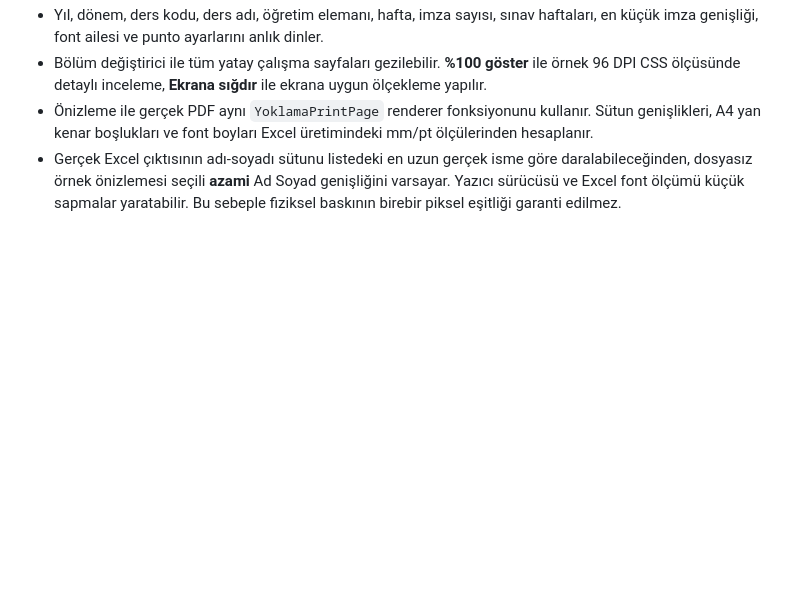
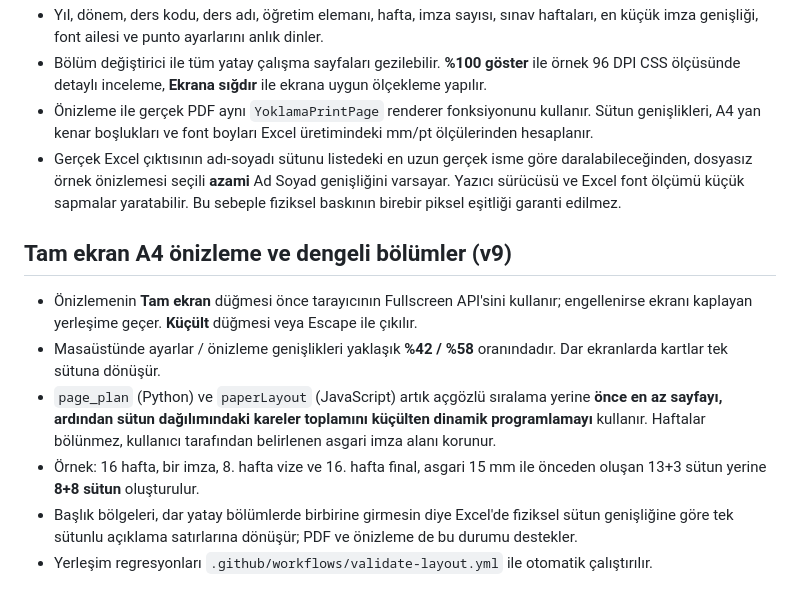
Before and after one commit to baturyusuf/testrepo, a Markdown page: README.md, the part around the change. Drawn GitHub-style; blank space fills up the shorter version.

Commit message:
docs: explain fullscreen preview and balanced A4 sections

```diff
--- a/README.md
+++ b/README.md
@@ -94,3 +94,11 @@ Excel ve PDF için yazı punto bilgisi aynı ayardan beslenir. Chrome üzerinde
 - Bölüm değiştirici ile tüm yatay çalışma sayfaları gezilebilir. **%100 göster** ile örnek 96 DPI CSS ölçüsünde detaylı inceleme, **Ekrana sığdır** ile ekrana uygun ölçekleme yapılır.
 - Önizleme ile gerçek PDF aynı `YoklamaPrintPage` renderer fonksiyonunu kullanır. Sütun genişlikleri, A4 yan kenar boşlukları ve font boyları Excel üretimindeki mm/pt ölçülerinden hesaplanır.
 - Gerçek Excel çıktısının adı-soyadı sütunu listedeki en uzun gerçek isme göre daralabileceğinden, dosyasız örnek önizlemesi seçili **azami** Ad Soyad genişliğini varsayar. Yazıcı sürücüsü ve Excel font ölçümü küçük sapmalar yaratabilir. Bu sebeple fiziksel baskının birebir piksel eşitliği garanti edilmez.
+## Tam ekran A4 önizleme ve dengeli bölümler (v9)
+
+- Önizlemenin **Tam ekran** düğmesi önce tarayıcının Fullscreen API'sini kullanır; engellenirse ekranı kaplayan yerleşime geçer. **Küçült** düğmesi veya Escape ile çıkılır.
+- Masaüstünde ayarlar / önizleme genişlikleri yaklaşık **%42 / %58** oranındadır. Dar ekranlarda kartlar tek sütuna dönüşür.
+- `page_plan` (Python) ve `paperLayout` (JavaScript) artık açgözlü sıralama yerine **önce en az sayfayı, ardından sütun dağılımındaki kareler toplamını küçülten dinamik programlamayı** kullanır. Haftalar bölünmez, kullanıcı tarafından belirlenen asgari imza alanı korunur.
+- Örnek: 16 hafta, bir imza, 8. hafta vize ve 16. hafta final, asgari 15 mm ile önceden oluşan 13+3 sütun yerine **8+8 sütun** oluşturulur.
+- Başlık bölgeleri, dar yatay bölümlerde birbirine girmesin diye Excel'de fiziksel sütun genişliğine göre tek sütunlu açıklama satırlarına dönüşür; PDF ve önizleme de bu durumu destekler.
+- Yerleşim regresyonları `.github/workflows/validate-layout.yml` ile otomatik çalıştırılır.
```
